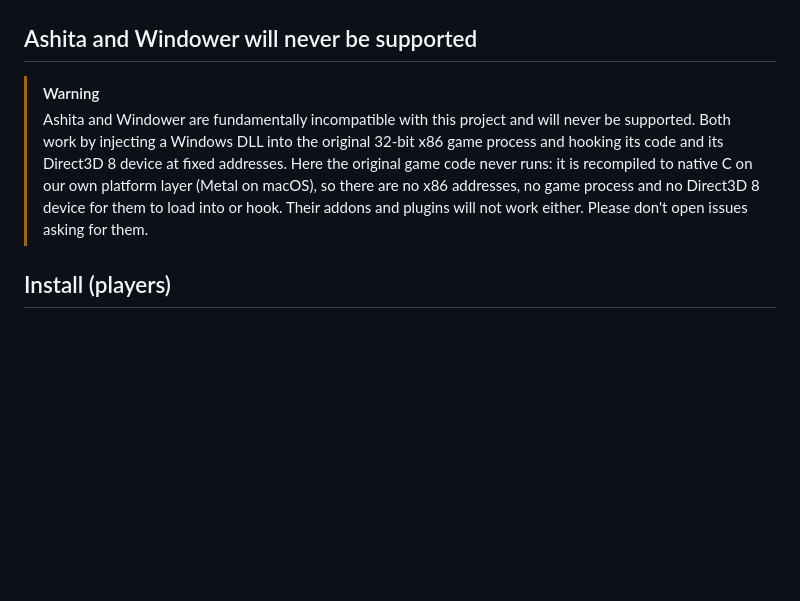
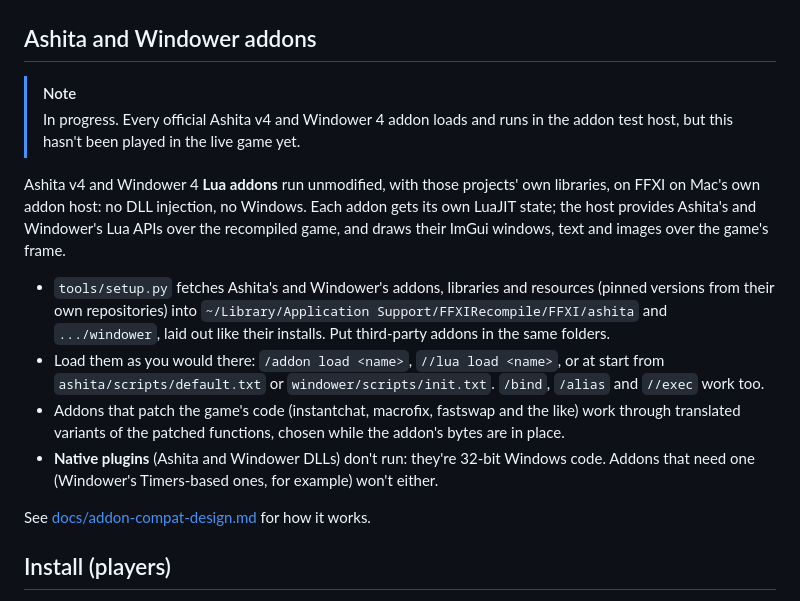
Before and after one commit to rdbell/xi-on-anything, a Markdown page: README.md, the part around the change. GitHub-like rendering; blank space fills up the shorter version.

Commit message:
README: Ashita and Windower addons, replacing 'never supported'

```diff
--- a/README.md
+++ b/README.md
@@ -47,15 +47,30 @@ sign-in screen's Settings.
   </tr>
 </table>
 
-## Ashita and Windower will never be supported
+## Ashita and Windower addons
 
-> [!WARNING]
-> Ashita and Windower are fundamentally incompatible with this project and will never be
-> supported. Both work by injecting a Windows DLL into the original 32-bit x86 game process and
-> hooking its code and its Direct3D 8 device at fixed addresses. Here the original game code never
-> runs: it is recompiled to native C on our own platform layer (Metal on macOS), so there are no
-> x86 addresses, no game process and no Direct3D 8 device for them to load into or hook. Their addons and plugins will not work either.
-> Please don't open issues asking for them.
+> [!NOTE]
+> In progress. Every official Ashita v4 and Windower 4 addon loads and runs in the addon test host,
+> but this hasn't been played in the live game yet.
+
+Ashita v4 and Windower 4 **Lua addons** run unmodified, with those projects' own libraries, on
+FFXI on Mac's own addon host: no DLL injection, no Windows. Each addon gets its own LuaJIT state;
+the host provides Ashita's and Windower's Lua APIs over the recompiled game, and draws their ImGui
+windows, text and images over the game's frame.
+
+- `tools/setup.py` fetches Ashita's and Windower's addons, libraries and resources (pinned
+  versions from their own repositories) into
+  `~/Library/Application Support/FFXIRecompile/FFXI/ashita` and `.../windower`, laid out like
+  their installs. Put third-party addons in the same folders.
+- Load them as you would there: `/addon load <name>`, `//lua load <name>`, or at start from
+  `ashita/scripts/default.txt` or `windower/scripts/init.txt`. `/bind`, `/alias` and
+  `//exec` work too.
+- Addons that patch the game's code (instantchat, macrofix, fastswap and the like) work through
+  translated variants of the patched functions, chosen while the addon's bytes are in place.
+- **Native plugins** (Ashita and Windower DLLs) don't run: they're 32-bit Windows code. Addons that
+  need one (Windower's Timers-based ones, for example) won't either.
+
+See [docs/addon-compat-design.md](docs/addon-compat-design.md) for how it works.
 
 ## Install (players)
 
```
